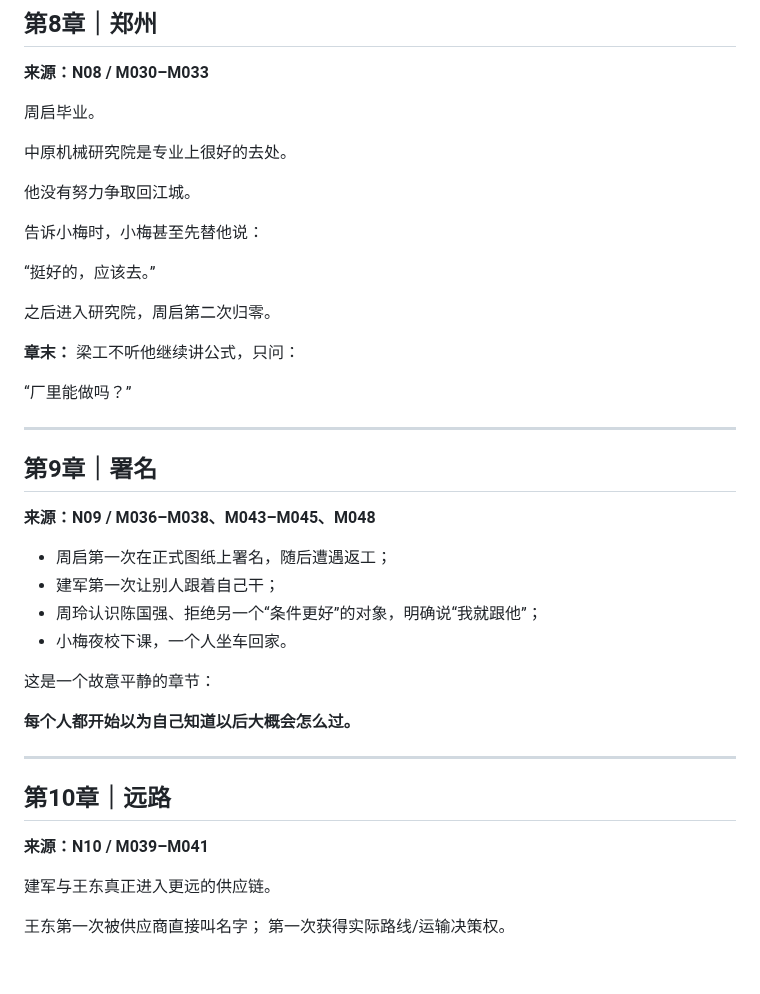
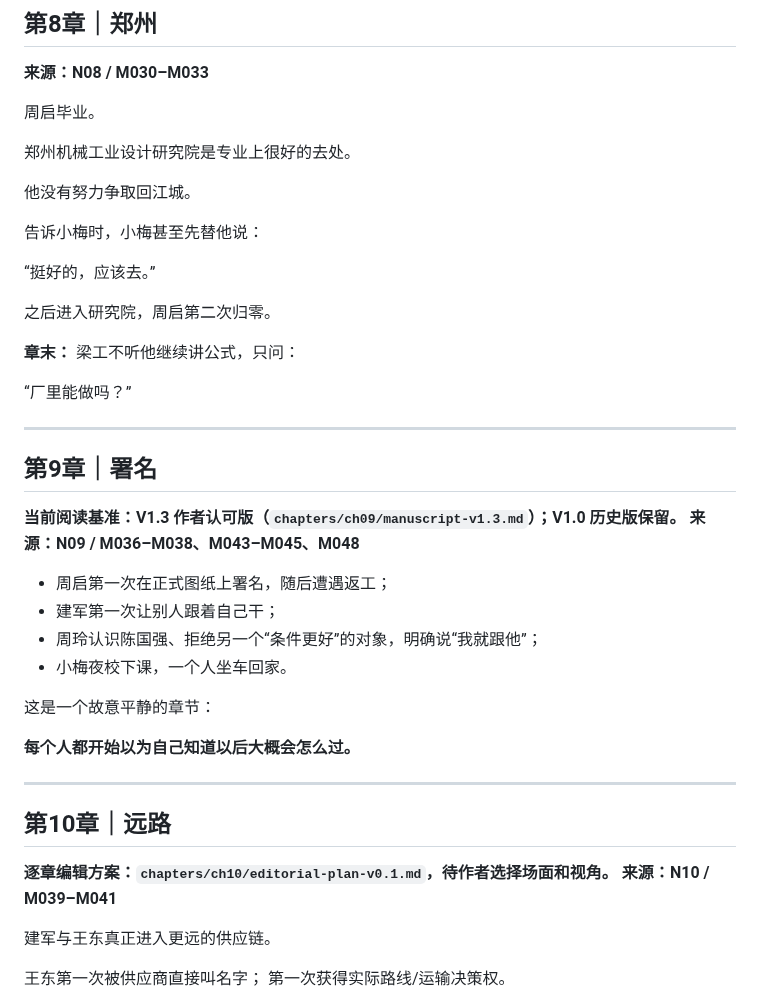
Before and after one commit to sunkai-hit/80-s, a Markdown page: book/chapter-structure-v0.2.md, the part around the change. GitHub-like rendering; blank space fills up the shorter version.

Commit message:
Align outline with established Zhengzhou institute and current chapter 9 V1.3 / chapter 10 proposal statuses

```diff
--- a/book/chapter-structure-v0.2.md
+++ b/book/chapter-structure-v0.2.md
@@ -160,7 +160,7 @@
 
 周启毕业。
 
-中原机械研究院是专业上很好的去处。
+郑州机械工业设计研究院是专业上很好的去处。
 
 他没有努力争取回江城。
 
@@ -178,6 +178,7 @@
 ---
 
 ## 第9章｜署名
+**当前阅读基准：V1.3 作者认可版（`chapters/ch09/manuscript-v1.3.md`）；V1.0 历史版保留。**
 **来源：N09 / M036–M038、M043–M045、M048**
 
 - 周启第一次在正式图纸上署名，随后遭遇返工；
@@ -192,6 +193,7 @@
 ---
 
 ## 第10章｜远路
+**逐章编辑方案：`chapters/ch10/editorial-plan-v0.1.md`，待作者选择场面和视角。**
 **来源：N10 / M039–M041**
 
 建军与王东真正进入更远的供应链。
```
